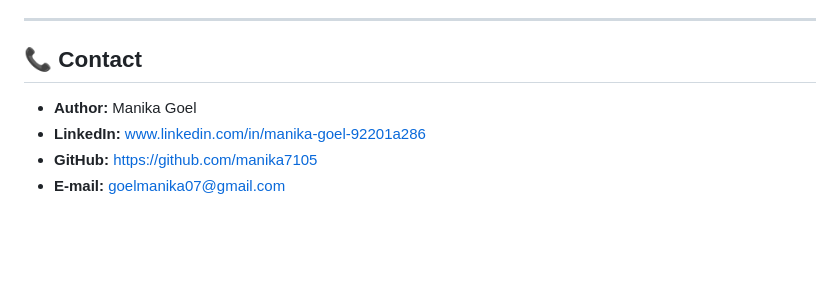
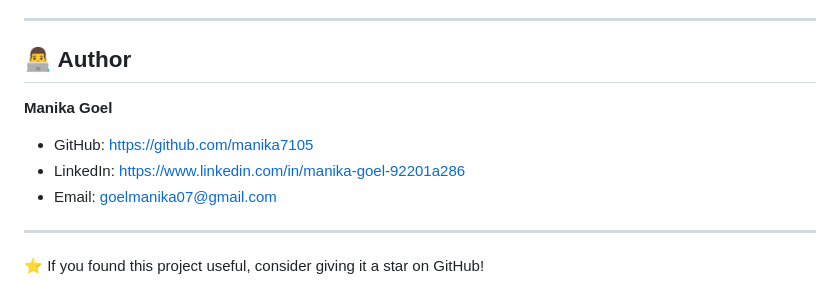
Before and after one commit to manika7105/BookVerse, a Markdown page: README.md, the part around the change. Rendered like a GitHub page; blank space fills up the shorter version.

```diff
--- a/README.md
+++ b/README.md
@@ -83,9 +83,14 @@ git clone https://github.com/manika7105/BookVerse.git
 
 ---
 
-## 📞 Contact
+## 👨‍💻 Author
 
-*   **Author:** Manika Goel
-*   **LinkedIn:** www.linkedin.com/in/manika-goel-92201a286
-*   **GitHub:** https://github.com/manika7105
-*   **E-mail:** goelmanika07@gmail.com
+**Manika Goel**
+
+* GitHub: https://github.com/manika7105
+* LinkedIn: https://www.linkedin.com/in/manika-goel-92201a286
+* Email: goelmanika07@gmail.com
+
+---
+
+⭐ If you found this project useful, consider giving it a star on GitHub!
```
